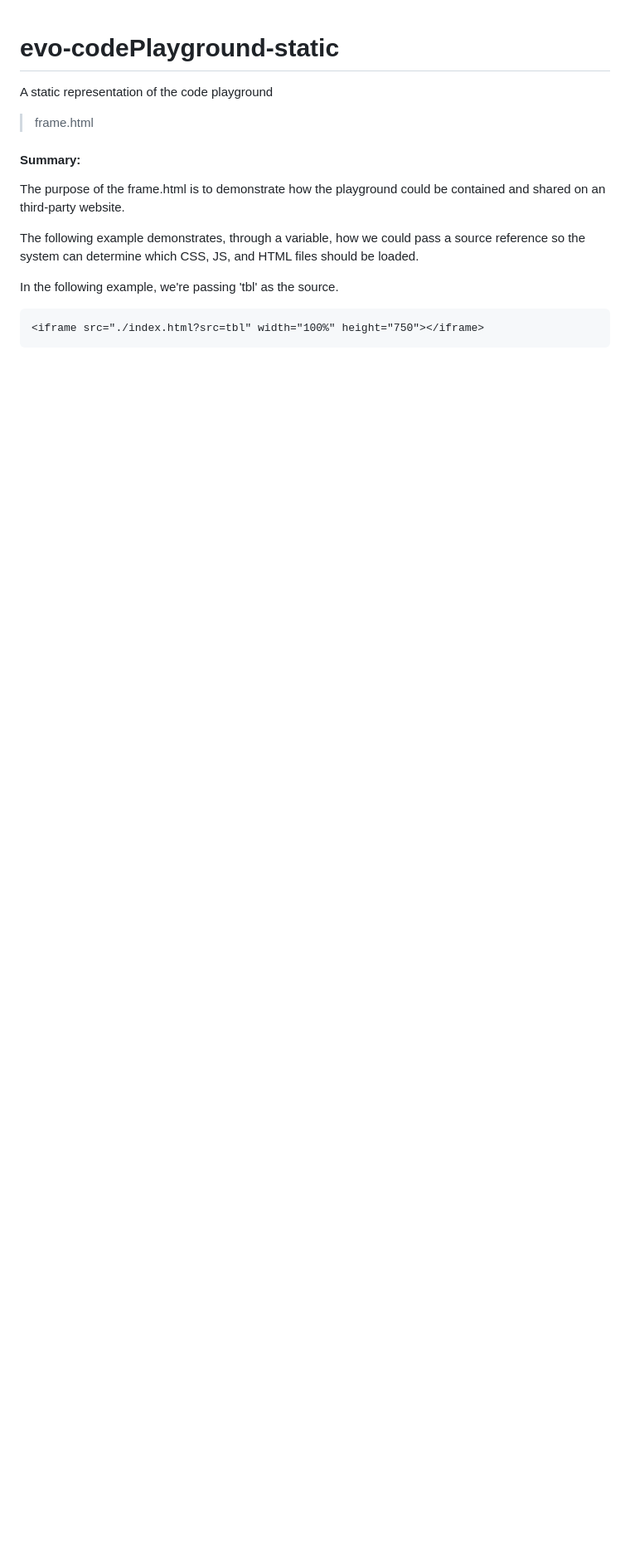
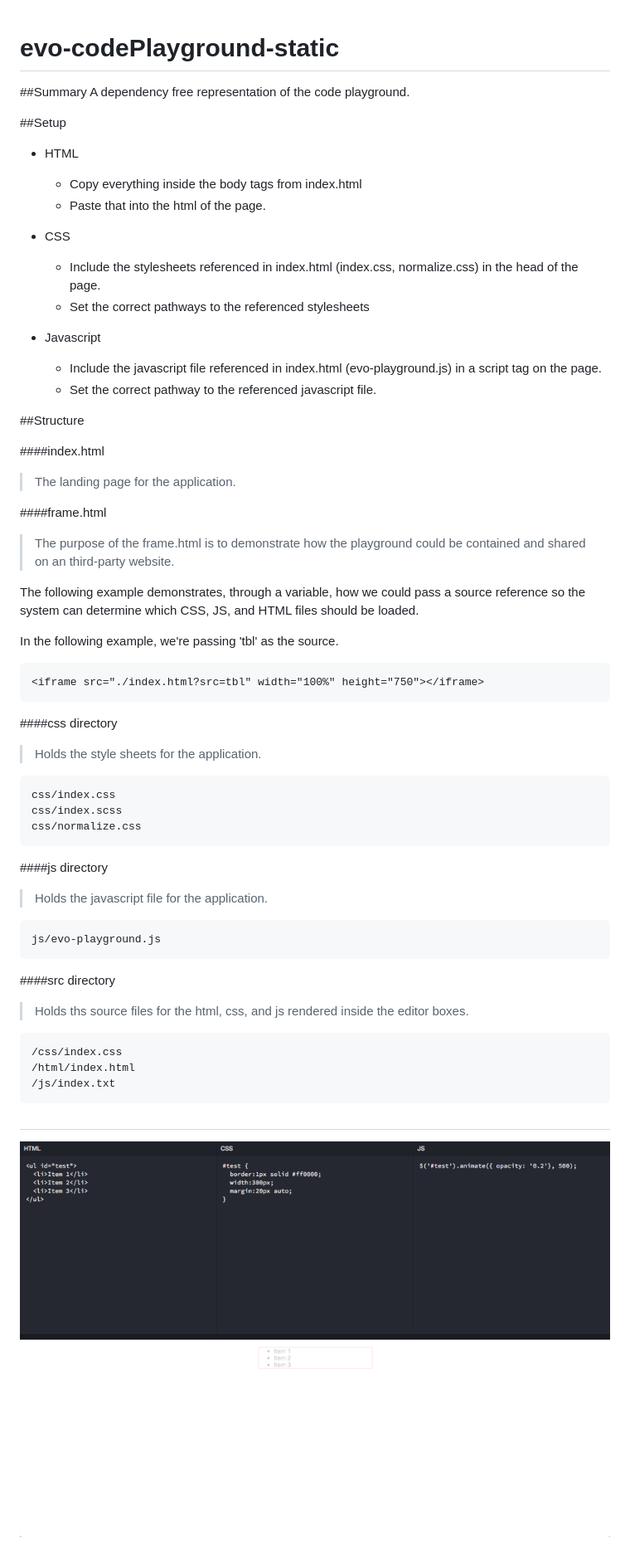
Before and after one commit to labelle/evo-code-playground, a Markdown page: README.md, the part around the change. Shown: that part at 83% size. Rendered like a GitHub page; pictures changed too: img/evo-cp-screenshot.png (added); blank space fills up the shorter version.

Commit message:
removed highlight.js js file and stylesheet, updated readME, added comments to evo-playground.js

`````diff
--- a/README.md
+++ b/README.md
@@ -1,10 +1,30 @@
 # evo-codePlayground-static
-A static representation of the code playground
 
-> frame.html
+##Summary
+A dependency free representation of the code playground.
 
-#### Summary:
-The purpose of the frame.html is to demonstrate how the playground could be contained and shared on an third-party website.
+##Setup
+
+* HTML
+    * Copy everything inside the body tags from index.html
+    * Paste that into the html of the page.
+
+* CSS
+    * Include the stylesheets referenced in index.html (index.css, normalize.css) in the head of the page.
+    * Set the correct pathways to the referenced stylesheets
+
+* Javascript
+    * Include the javascript file referenced in index.html (evo-playground.js) in a script tag on the page.
+    * Set the correct pathway to the referenced javascript file.
+
+
+##Structure
+
+####index.html
+>The landing page for the application.
+
+####frame.html
+>The purpose of the frame.html is to demonstrate how the playground could be contained and shared on an third-party website.
 
 The following example demonstrates, through a variable, how we could pass a source reference so the system can determine which CSS, JS, and HTML files should be loaded.
 
@@ -13,3 +33,27 @@ In the following example, we're passing 'tbl' as the source.
 ```html
 <iframe src="./index.html?src=tbl" width="100%" height="750"></iframe>
 ```
+
+####css directory
+>Holds the style sheets for the application.
+````shell
+css/index.css
+css/index.scss
+css/normalize.css
+````
+
+####js directory
+>Holds the javascript file for the application.
+````shell
+js/evo-playground.js
+````
+####src directory
+>Holds ths source files for the html, css, and js rendered inside the editor boxes.
+````shell
+/css/index.css
+/html/index.html
+/js/index.txt
+````
+
+##
+![Code Playground](./img/evo-cp-screenshot.png "Code Playground")
`````
Also changed, not shown: 6 other files.
